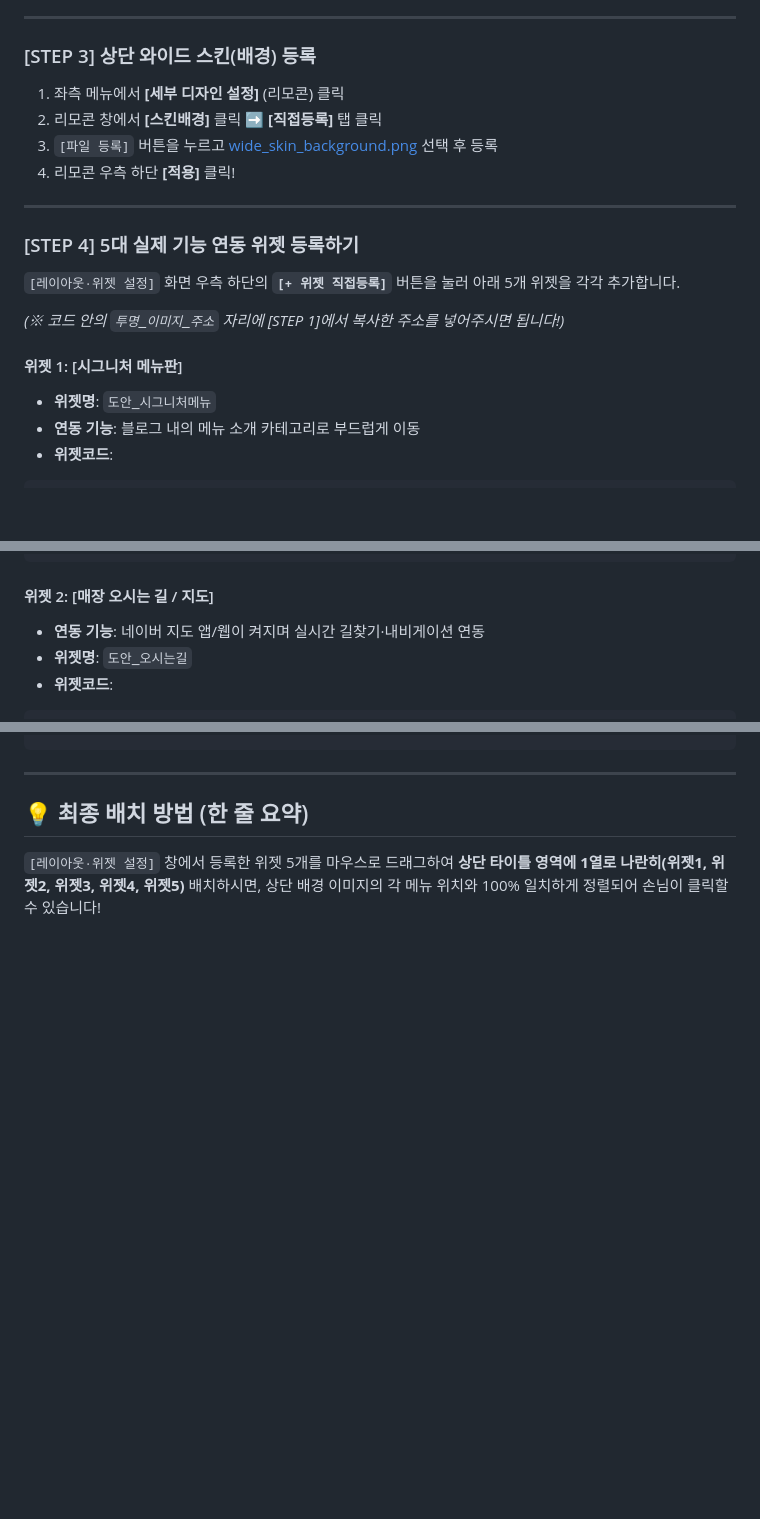
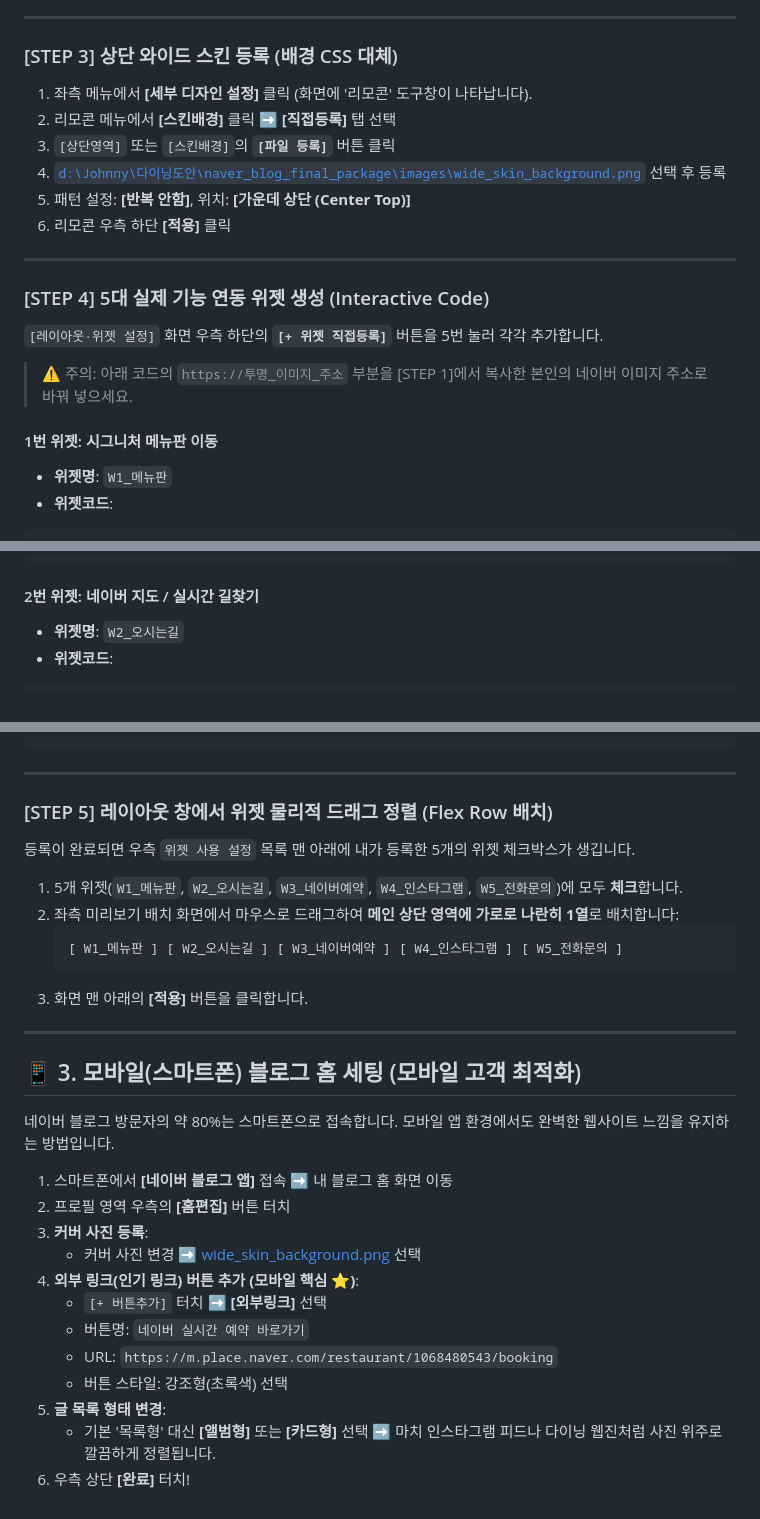
Before and after one commit to jaon13/DinningDoan, a Markdown page: naver_blog_final_package/실제_네이버블로그_적용_매뉴얼.md, 3 parts joined by grey strips. Rendered like a GitHub page; blank space fills up the shorter version.

Commit message:
docs: detailed naver blog layout and widget architecture guide

````diff
--- a/naver_blog_final_package/실제_네이버블로그_적용_매뉴얼.md
+++ b/naver_blog_final_package/실제_네이버블로그_적용_매뉴얼.md
@@ -36,22 +72,23 @@
 
 ---
 
-### [STEP 3] 상단 와이드 스킨(배경) 등록
-1. 좌측 메뉴에서 **[세부 디자인 설정]** (리모콘) 클릭
-2. 리모콘 창에서 **[스킨배경]** 클릭 ➡️ **[직접등록]** 탭 클릭
-3. `[파일 등록]` 버튼을 누르고 [wide_skin_background.png](file:///d:/Johnny/다이닝도안/naver_blog_final_package/images/wide_skin_background.png) 선택 후 등록
-4. 리모콘 우측 하단 **[적용]** 클릭!
+### [STEP 3] 상단 와이드 스킨 등록 (배경 CSS 대체)
+1. 좌측 메뉴에서 **[세부 디자인 설정]** 클릭 (화면에 '리모콘' 도구창이 나타납니다).
+2. 리모콘 메뉴에서 **[스킨배경]** 클릭 ➡️ **[직접등록]** 탭 선택
+3. `[상단영역]` 또는 `[스킨배경]`의 **`[파일 등록]`** 버튼 클릭
+4. [`d:\Johnny\다이닝도안\naver_blog_final_package\images\wide_skin_background.png`](file:///d:/Johnny/다이닝도안/naver_blog_final_package/images/wide_skin_background.png) 선택 후 등록
+5. 패턴 설정: **[반복 안함]**, 위치: **[가운데 상단 (Center Top)]**
+6. 리모콘 우측 하단 **[적용]** 클릭
 
 ---
 
-### [STEP 4] 5대 실제 기능 연동 위젯 등록하기
-`[레이아웃·위젯 설정]` 화면 우측 하단의 **`[+ 위젯 직접등록]`** 버튼을 눌러 아래 5개 위젯을 각각 추가합니다.
+### [STEP 4] 5대 실제 기능 연동 위젯 생성 (Interactive Code)
+`[레이아웃·위젯 설정]` 화면 우측 하단의 **`[+ 위젯 직접등록]`** 버튼을 5번 눌러 각각 추가합니다.
 
-*(※ 코드 안의 `투명_이미지_주소` 자리에 [STEP 1]에서 복사한 주소를 넣어주시면 됩니다!)*
+> ⚠️ 주의: 아래 코드의 `https://투명_이미지_주소` 부분을 [STEP 1]에서 복사한 본인의 네이버 이미지 주소로 바꿔 넣으세요.
 
-#### 위젯 1: [시그니처 메뉴판]
-* **위젯명**: `도안_시그니처메뉴`
-* **연동 기능**: 블로그 내의 메뉴 소개 카테고리로 부드럽게 이동
+#### 1번 위젯: 시그니처 메뉴판 이동
+* **위젯명**: `W1_메뉴판`
 * **위젯코드**:
 ```html
 <a href="https://m.place.naver.com/restaurant/1068480543/menu" target="_blank">
@@ -59,9 +96,8 @@
 </a>
 ```
 
-#### 위젯 2: [매장 오시는 길 / 지도]
-* **연동 기능**: 네이버 지도 앱/웹이 켜지며 실시간 길찾기·내비게이션 연동
-* **위젯명**: `도안_오시는길`
+#### 2번 위젯: 네이버 지도 / 실시간 길찾기
+* **위젯명**: `W2_오시는길`
 * **위젯코드**:
 ```html
 <a href="https://m.place.naver.com/restaurant/1068480543/location" target="_blank">
@@ -101,5 +134,31 @@
 
 ---
 
-## 💡 최종 배치 방법 (한 줄 요약)
-`[레이아웃·위젯 설정]` 창에서 등록한 위젯 5개를 마우스로 드래그하여 **상단 타이틀 영역에 1열로 나란히(위젯1, 위젯2, 위젯3, 위젯4, 위젯5)** 배치하시면, 상단 배경 이미지의 각 메뉴 위치와 100% 일치하게 정렬되어 손님이 클릭할 수 있습니다!
+### [STEP 5] 레이아웃 창에서 위젯 물리적 드래그 정렬 (Flex Row 배치)
+등록이 완료되면 우측 `위젯 사용 설정` 목록 맨 아래에 내가 등록한 5개의 위젯 체크박스가 생깁니다.
+
+1. 5개 위젯(`W1_메뉴판`, `W2_오시는길`, `W3_네이버예약`, `W4_인스타그램`, `W5_전화문의`)에 모두 **체크**합니다.
+2. 좌측 미리보기 배치 화면에서 마우스로 드래그하여 **메인 상단 영역에 가로로 나란히 1열**로 배치합니다:
+   ```text
+   [ W1_메뉴판 ] [ W2_오시는길 ] [ W3_네이버예약 ] [ W4_인스타그램 ] [ W5_전화문의 ]
+   ```
+3. 화면 맨 아래의 **[적용]** 버튼을 클릭합니다.
+
+---
+
+## 📱 3. 모바일(스마트폰) 블로그 홈 세팅 (모바일 고객 최적화)
+
+네이버 블로그 방문자의 약 80%는 스마트폰으로 접속합니다. 모바일 앱 환경에서도 완벽한 웹사이트 느낌을 유지하는 방법입니다.
+
+1. 스마트폰에서 **[네이버 블로그 앱]** 접속 ➡️ 내 블로그 홈 화면 이동
+2. 프로필 영역 우측의 **[홈편집]** 버튼 터치
+3. **커버 사진 등록**:
+   * 커버 사진 변경 ➡️ [wide_skin_background.png](file:///d:/Johnny/다이닝도안/naver_blog_final_package/images/wide_skin_background.png) 선택
+4. **외부 링크(인기 링크) 버튼 추가 (모바일 핵심 ⭐)**:
+   * `[+ 버튼추가]` 터치 ➡️ **[외부링크]** 선택
+   * 버튼명: `네이버 실시간 예약 바로가기`
+   * URL: `https://m.place.naver.com/restaurant/1068480543/booking`
+   * 버튼 스타일: 강조형(초록색) 선택
+5. **글 목록 형태 변경**:
+   * 기본 '목록형' 대신 **[앨범형]** 또는 **[카드형]** 선택 ➡️ 마치 인스타그램 피드나 다이닝 웹진처럼 사진 위주로 깔끔하게 정렬됩니다.
+6. 우측 상단 **[완료]** 터치!
````
Also changed, not shown: other parts of naver_blog_final_package/실제_네이버블로그_적용_매뉴얼.md (+70 -37 lines).
